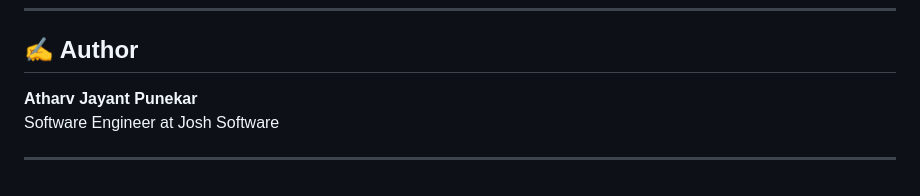
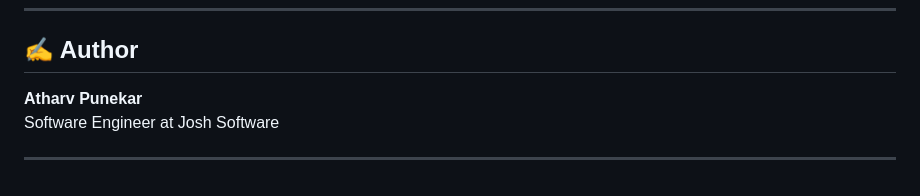
Before and after one commit to atharv-punekar/Frontend_Assignments_1, a Markdown page: Level_1/README.md, the part around the change. Drawn GitHub-style.

```diff
--- a/Level_1/README.md
+++ b/Level_1/README.md
@@ -109,7 +109,7 @@ The profile card includes:
 
 ## ✍️ Author
 
-**Atharv Jayant Punekar**
+**Atharv Punekar**
 Software Engineer at Josh Software
 
 ---
```
